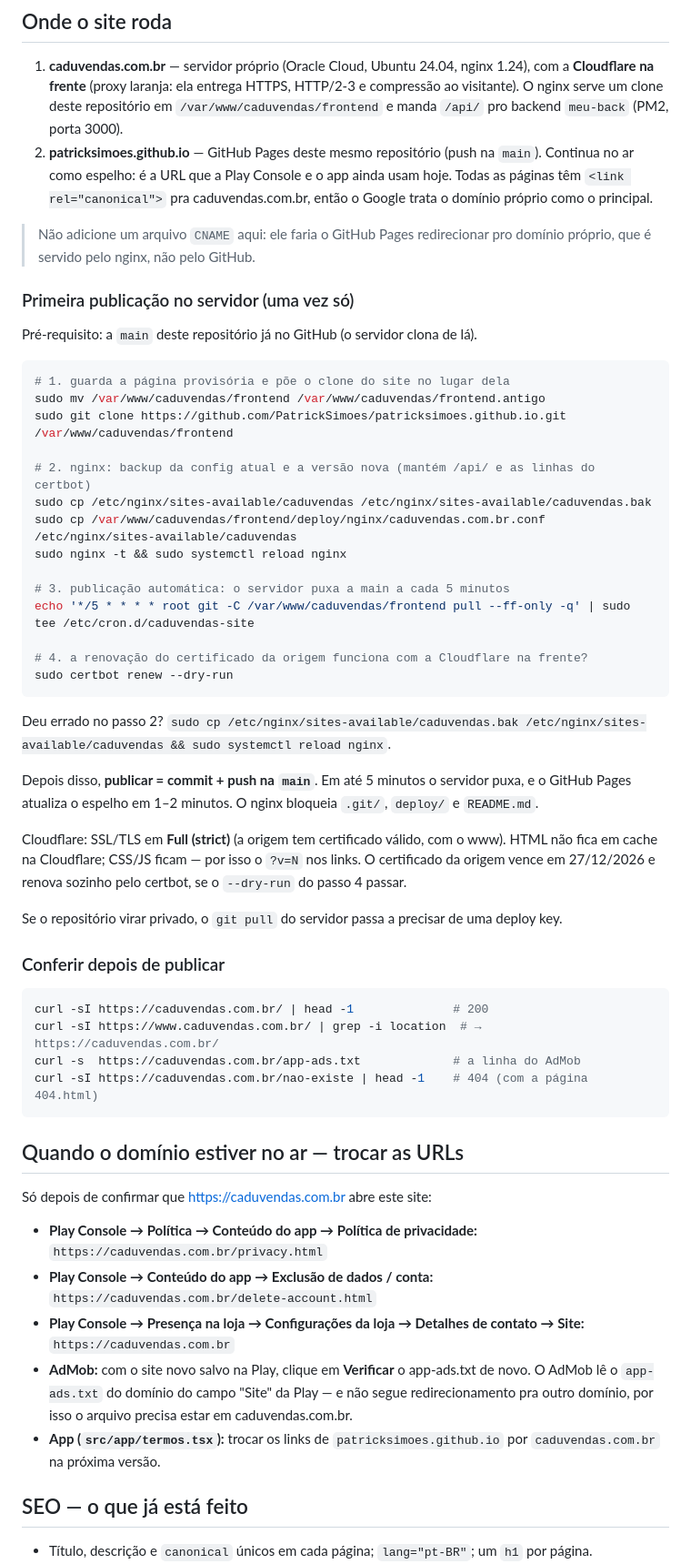
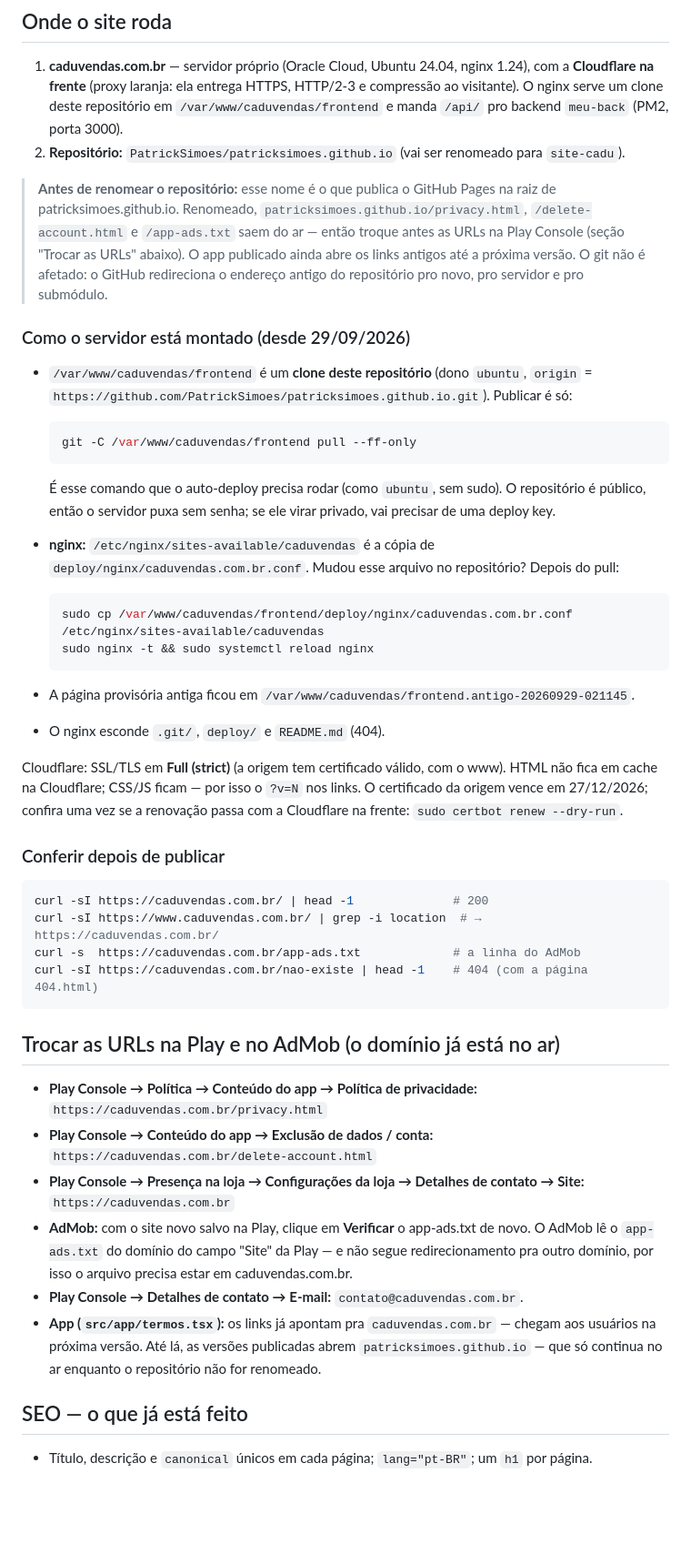
Before and after one commit to PatrickSimoes/patricksimoes.github.io, a Markdown page: README.md, the part around the change. Shown at 91% size. GitHub-like rendering; blank space fills up the shorter version.

Commit message:
docs: como o servidor está montado e o que muda ao renomear o repositório

````diff
--- a/README.md
+++ b/README.md
@@ -63,45 +63,39 @@ Aberto direto do disco (`file://`), o Chrome não carrega as fontes e mostra a l
    **Cloudflare na frente** (proxy laranja: ela entrega HTTPS, HTTP/2-3 e compressão ao visitante).
    O nginx serve um clone deste repositório em `/var/www/caduvendas/frontend` e manda `/api/` pro
    backend `meu-back` (PM2, porta 3000).
-2. **patricksimoes.github.io** — GitHub Pages deste mesmo repositório (push na `main`). Continua no
-   ar como espelho: é a URL que a Play Console e o app ainda usam hoje. Todas as páginas têm
-   `<link rel="canonical">` pra caduvendas.com.br, então o Google trata o domínio próprio como o
-   principal.
+2. **Repositório:** `PatrickSimoes/patricksimoes.github.io` (vai ser renomeado para `site-cadu`).
 
-> Não adicione um arquivo `CNAME` aqui: ele faria o GitHub Pages redirecionar pro domínio próprio,
-> que é servido pelo nginx, não pelo GitHub.
+> **Antes de renomear o repositório:** esse nome é o que publica o GitHub Pages na raiz de
+> patricksimoes.github.io. Renomeado, `patricksimoes.github.io/privacy.html`, `/delete-account.html`
+> e `/app-ads.txt` saem do ar — então troque antes as URLs na Play Console (seção "Trocar as URLs"
+> abaixo). O app publicado ainda abre os links antigos até a próxima versão. O git não é afetado: o
+> GitHub redireciona o endereço antigo do repositório pro novo, pro servidor e pro submódulo.
 
-### Primeira publicação no servidor (uma vez só)
+### Como o servidor está montado (desde 29/09/2026)
 
-Pré-requisito: a `main` deste repositório já no GitHub (o servidor clona de lá).
+- `/var/www/caduvendas/frontend` é um **clone deste repositório** (dono `ubuntu`, `origin` =
+  `https://github.com/PatrickSimoes/patricksimoes.github.io.git`). Publicar é só:
 
-```bash
-# 1. guarda a página provisória e põe o clone do site no lugar dela
-sudo mv /var/www/caduvendas/frontend /var/www/caduvendas/frontend.antigo
-sudo git clone https://github.com/PatrickSimoes/patricksimoes.github.io.git /var/www/caduvendas/frontend
+  ```bash
+  git -C /var/www/caduvendas/frontend pull --ff-only
+  ```
 
-# 2. nginx: backup da config atual e a versão nova (mantém /api/ e as linhas do certbot)
-sudo cp /etc/nginx/sites-available/caduvendas /etc/nginx/sites-available/caduvendas.bak
-sudo cp /var/www/caduvendas/frontend/deploy/nginx/caduvendas.com.br.conf /etc/nginx/sites-available/caduvendas
-sudo nginx -t && sudo systemctl reload nginx
+  É esse comando que o auto-deploy precisa rodar (como `ubuntu`, sem sudo). O repositório é
+  público, então o servidor puxa sem senha; se ele virar privado, vai precisar de uma deploy key.
+- **nginx:** `/etc/nginx/sites-available/caduvendas` é a cópia de `deploy/nginx/caduvendas.com.br.conf`.
+  Mudou esse arquivo no repositório? Depois do pull:
 
-# 3. publicação automática: o servidor puxa a main a cada 5 minutos
-echo '*/5 * * * * root git -C /var/www/caduvendas/frontend pull --ff-only -q' | sudo tee /etc/cron.d/caduvendas-site
-
-# 4. a renovação do certificado da origem funciona com a Cloudflare na frente?
-sudo certbot renew --dry-run
-```
-
-Deu errado no passo 2? `sudo cp /etc/nginx/sites-available/caduvendas.bak /etc/nginx/sites-available/caduvendas && sudo systemctl reload nginx`.
-
-Depois disso, **publicar = commit + push na `main`**. Em até 5 minutos o servidor puxa, e o GitHub
-Pages atualiza o espelho em 1–2 minutos. O nginx bloqueia `.git/`, `deploy/` e `README.md`.
+  ```bash
+  sudo cp /var/www/caduvendas/frontend/deploy/nginx/caduvendas.com.br.conf /etc/nginx/sites-available/caduvendas
+  sudo nginx -t && sudo systemctl reload nginx
+  ```
+- A página provisória antiga ficou em `/var/www/caduvendas/frontend.antigo-20260929-021145`.
+- O nginx esconde `.git/`, `deploy/` e `README.md` (404).
 
 Cloudflare: SSL/TLS em **Full (strict)** (a origem tem certificado válido, com o www). HTML não fica
 em cache na Cloudflare; CSS/JS ficam — por isso o `?v=N` nos links. O certificado da origem vence
-em 27/12/2026 e renova sozinho pelo certbot, se o `--dry-run` do passo 4 passar.
-
-Se o repositório virar privado, o `git pull` do servidor passa a precisar de uma deploy key.
+em 27/12/2026; confira uma vez se a renovação passa com a Cloudflare na frente:
+`sudo certbot renew --dry-run`.
 
 ### Conferir depois de publicar
 
@@ -112,9 +106,7 @@ curl -s  https://caduvendas.com.br/app-ads.txt             # a linha do AdMob
 curl -sI https://caduvendas.com.br/nao-existe | head -1    # 404 (com a página 404.html)
 ```
 
-## Quando o domínio estiver no ar — trocar as URLs
-
-Só depois de confirmar que https://caduvendas.com.br abre este site:
+## Trocar as URLs na Play e no AdMob (o domínio já está no ar)
 
 - **Play Console → Política → Conteúdo do app → Política de privacidade:**
   `https://caduvendas.com.br/privacy.html`
@@ -125,8 +117,10 @@ Só depois de confirmar que https://caduvendas.com.br abre este site:
 - **AdMob:** com o site novo salvo na Play, clique em **Verificar** o app-ads.txt de novo. O AdMob lê
   o `app-ads.txt` do domínio do campo "Site" da Play — e não segue redirecionamento pra outro
   domínio, por isso o arquivo precisa estar em caduvendas.com.br.
-- **App (`src/app/termos.tsx`):** trocar os links de `patricksimoes.github.io` por
-  `caduvendas.com.br` na próxima versão.
+- **Play Console → Detalhes de contato → E-mail:** `contato@caduvendas.com.br`.
+- **App (`src/app/termos.tsx`):** os links já apontam pra `caduvendas.com.br` — chegam aos usuários
+  na próxima versão. Até lá, as versões publicadas abrem `patricksimoes.github.io` — que só
+  continua no ar enquanto o repositório não for renomeado.
 
 ## SEO — o que já está feito
 
````
